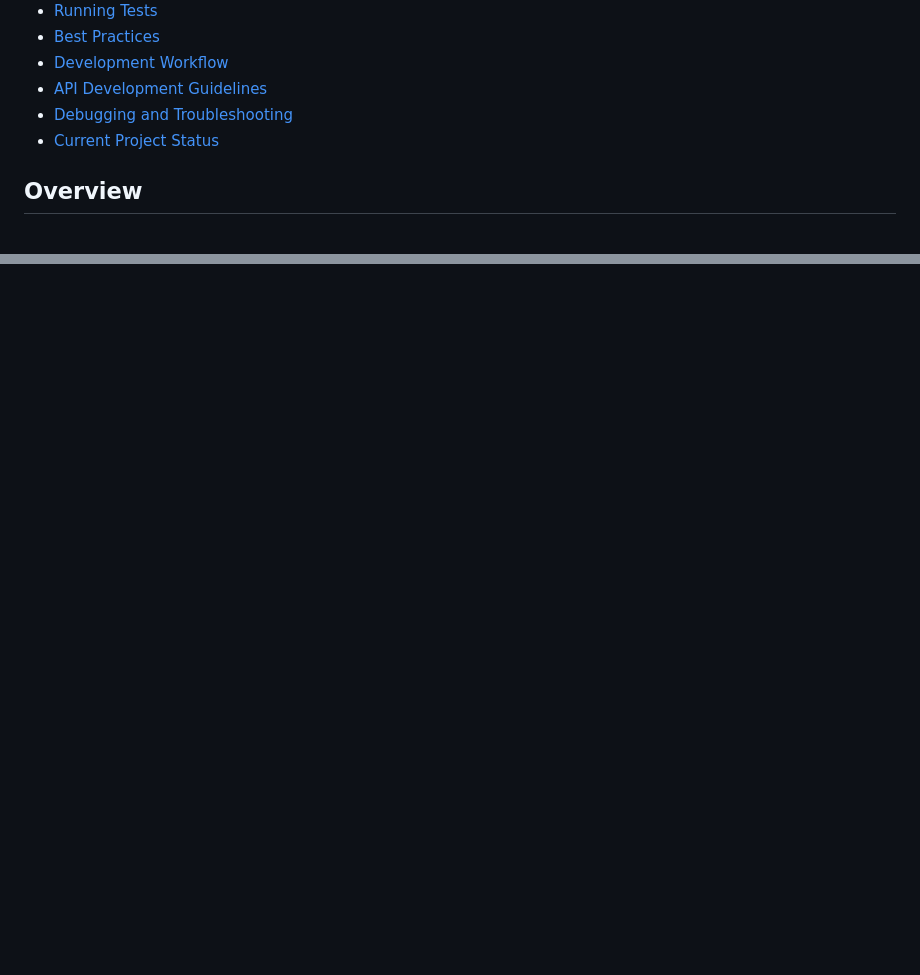
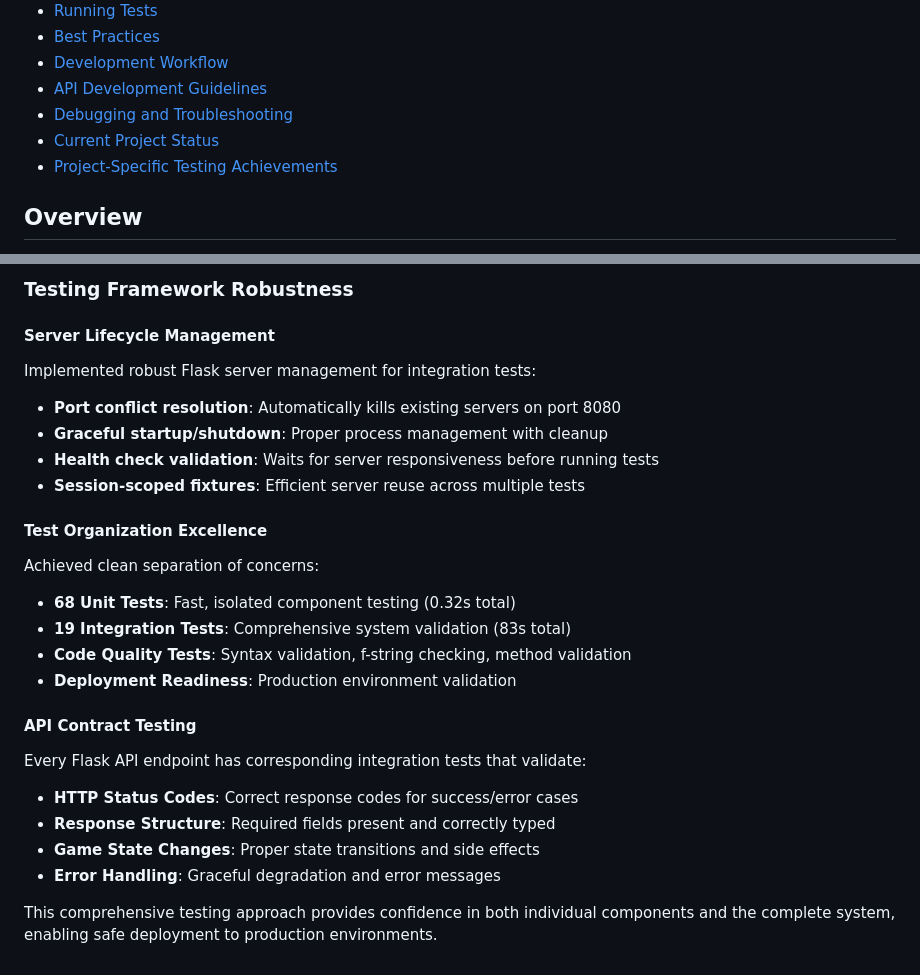
Before and after one commit to yksi7417/signal_server, a Markdown page: instruction.md, 2 parts joined by grey strips. Rendered like a GitHub page; blank space fills up the shorter version.

```diff
--- a/instruction.md
+++ b/instruction.md
@@ -11,6 +11,7 @@
 - [API Development Guidelines](#api-development-guidelines)
 - [Debugging and Troubleshooting](#debugging-and-troubleshooting)
 - [Current Project Status](#current-project-status)
+- [Project-Specific Testing Achievements](#project-specific-testing-achievements)
 
 ## Overview
 
@@ -464,0 +529,27 @@ The testing framework is designed to provide comprehensive coverage while mainta
+### Testing Framework Robustness
+
+#### Server Lifecycle Management
+Implemented robust Flask server management for integration tests:
+
+- **Port conflict resolution**: Automatically kills existing servers on port 8080
+- **Graceful startup/shutdown**: Proper process management with cleanup
+- **Health check validation**: Waits for server responsiveness before running tests
+- **Session-scoped fixtures**: Efficient server reuse across multiple tests
+
+#### Test Organization Excellence
+Achieved clean separation of concerns:
+
+- **68 Unit Tests**: Fast, isolated component testing (0.32s total)
+- **19 Integration Tests**: Comprehensive system validation (83s total)
+- **Code Quality Tests**: Syntax validation, f-string checking, method validation
+- **Deployment Readiness**: Production environment validation
+
+#### API Contract Testing
+Every Flask API endpoint has corresponding integration tests that validate:
+
+- **HTTP Status Codes**: Correct response codes for success/error cases
+- **Response Structure**: Required fields present and correctly typed
+- **Game State Changes**: Proper state transitions and side effects
+- **Error Handling**: Graceful degradation and error messages
+
+This comprehensive testing approach provides confidence in both individual components and the complete system, enabling safe deployment to production environments.
```
Also changed, not shown: other parts of instruction.md (+71 -8 lines).
